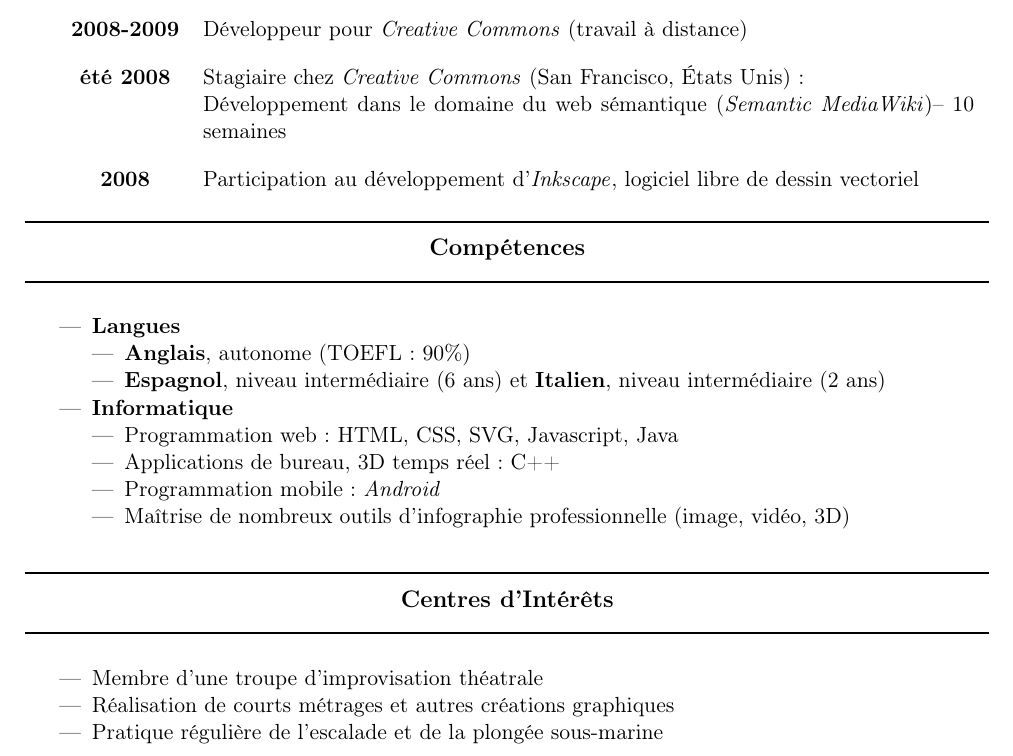
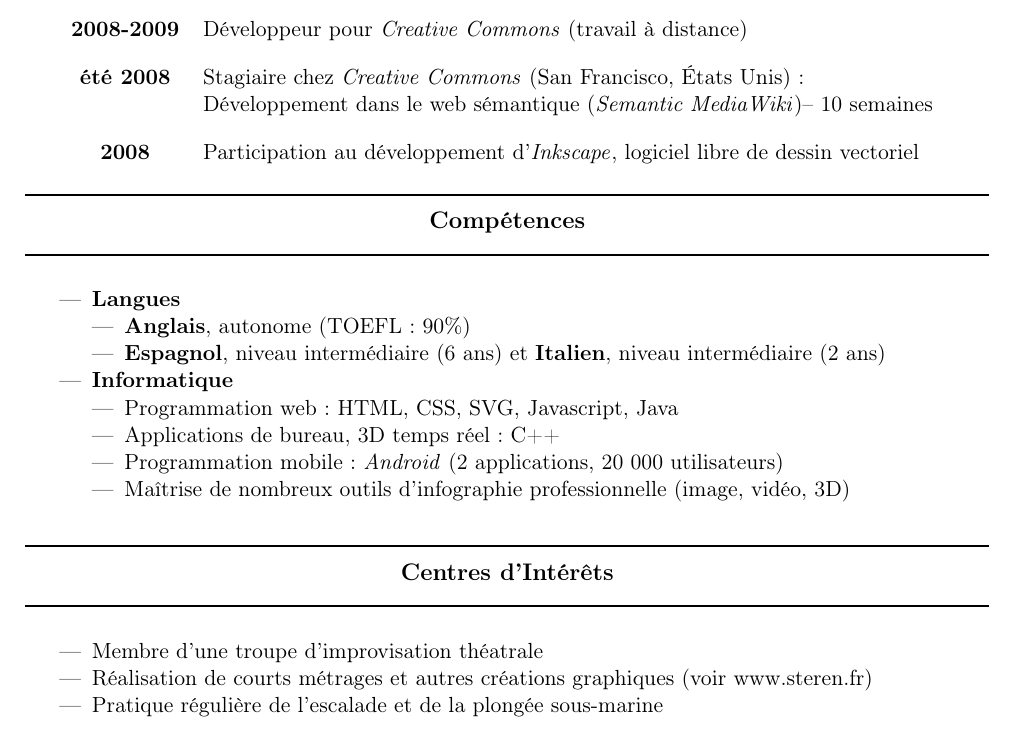
Before and after one commit to etcola/latex-resume, a LaTeX CV (steren_cv_fr_en.tex): part of the page, cut so that both start at the same text. Compiled offline with pdfLaTeX.

Commit message:
added additional references

```diff
--- a/steren_cv_fr_en.tex
+++ b/steren_cv_fr_en.tex
@@ -173,7 +173,7 @@
 \textbf{2008-2009} 						& \trad{Software developer working remotely for \href{http://www.creativecommons.org}{\textit{Creative Commons}}}{Développeur pour \href{http://www.creativecommons.org}{\textit{Creative Commons}} (travail à distance)} \\
 \espace
 \textbf{\trad{summer 2008}{été 2008}} 	& \trad{Internship at \href{http://www.creativecommons.org}{\textit{Creative Commons}} (San Francisco, United States):}{Stagiaire chez \href{http://www.creativecommons.org}{\textit{Creative Commons}} (San Francisco, \'Etats Unis) :} \\
-                                        & \trad{Semantic web software development (\href{http://semantic-mediawiki.org/}{\textit{Semantic MediaWiki}}) -- 10 weeks}{Développement dans le domaine du web sémantique (\href{http://semantic-mediawiki.org/}{\textit{Semantic MediaWiki}})-- 10 semaines} \\
+                                        & \trad{Semantic web software development (\href{http://semantic-mediawiki.org/}{\textit{Semantic MediaWiki}}) -- 10 weeks}{Développement dans le web sémantique (\href{http://semantic-mediawiki.org/}{\textit{Semantic MediaWiki}})-- 10 semaines} \\
 \espace
 \textbf{2008}	                        & \trad{Developer of \href{http://www.inkscape.org}{\textit{Inkscape}}, an open source scalable vector graphics editor} {Participation au développement d'\href{http://www.inkscape.org}{\textit{Inkscape}}, logiciel libre de dessin vectoriel}\\
 %\espace
@@ -203,7 +203,7 @@
 	\begin{itemize}
 	\item \trad{Web: HTML, CSS, SVG, Javascript, Java}											{Programmation web : HTML, CSS, SVG, Javascript, Java}
 	\item \trad{Desktop applications and real time 3D: C++}										{Applications de bureau, 3D temps réel : C++}
-	\item \trad{Mobile: \textit{Android}}									  					{Programmation mobile : \textit{Android}}
+	\item \trad{Mobile: \href{https://market.android.com/developer?pub=Steren+Giannini}{\textit{Android} (2 applications, 20 000 users)}}									  					{Programmation mobile : \href{https://market.android.com/developer?pub=Steren+Giannini}{\textit{Android} (2 applications, 20 000 utilisateurs)}}
 %	\item \trad{Linux server and desktop}                                                       {Utilisation quotidienne d'environnements Linux et administration de serveurs Linux}
 	\item \trad{Knowledge of many digital art applications}							            {Maîtrise de nombreux outils d'infographie professionnelle (image, vidéo, 3D)}
 %	\item \trad{Familiar with SVN and Git version control system}                               {Familier avec l'utilisation des systèmes de gestion de versions SVN et Git}
@@ -222,7 +222,7 @@
     %\textbf{\trad{Spare-time activities}{Loisirs}}
 	\begin{customitemize}
 	\item \trad{Member of an improvisational theater company (4 years)}           								{Membre d'une troupe d'improvisation théatrale}
-	\item \trad{Direction of short films (traditional or computer generated) and other graphical creations}   	{Réalisation de courts métrages et autres créations graphiques} %(traditionnels ou en images de synthèse)
+	\item \trad{Direction of short films (traditional or computer generated) and other graphical creations (see \href{http://www.steren.fr}{www.steren.fr})}   	{Réalisation de courts métrages et autres créations graphiques (voir \href{http://www.steren.fr}{www.steren.fr})} %(traditionnels ou en images de synthèse)
 %	\item \trad{Associational life : active member of the student association of the school}					{Vie associative : membre actif de l'association des élèves de l'école}
 	\item \trad{Regular practice of rock climbing (3 years) and scuba diving (8 years)}           				{Pratique régulière de l'escalade et de la plongée sous-marine}
 %	\item \trad{TODO Web 3d et image}	  																		{Suivi de l'actualité des domaines du web et de l'image de synthèse}
```
